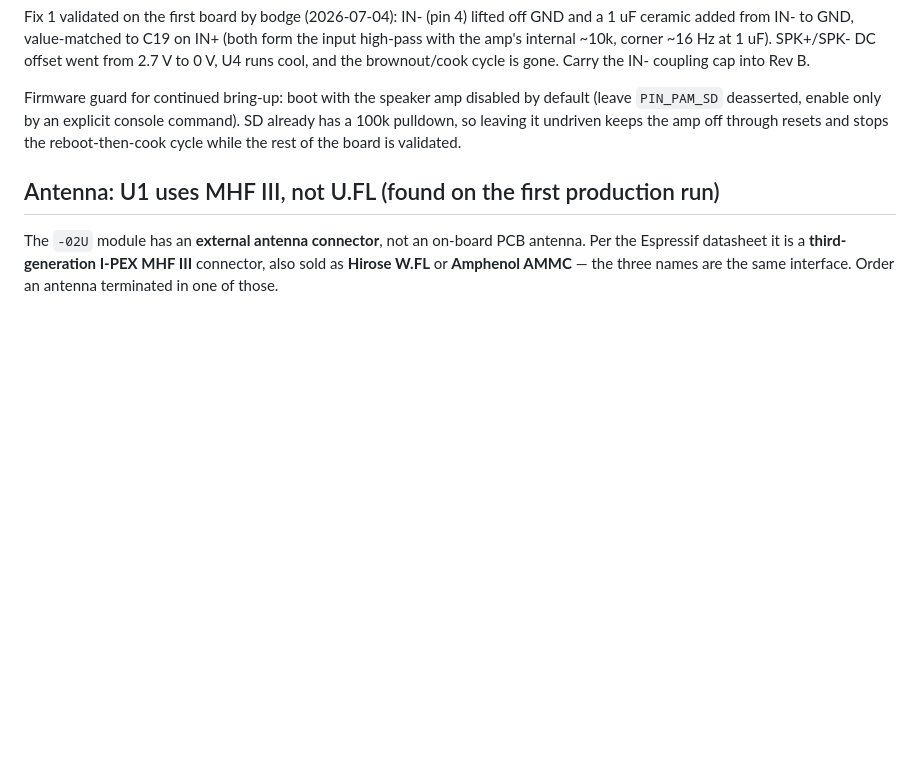
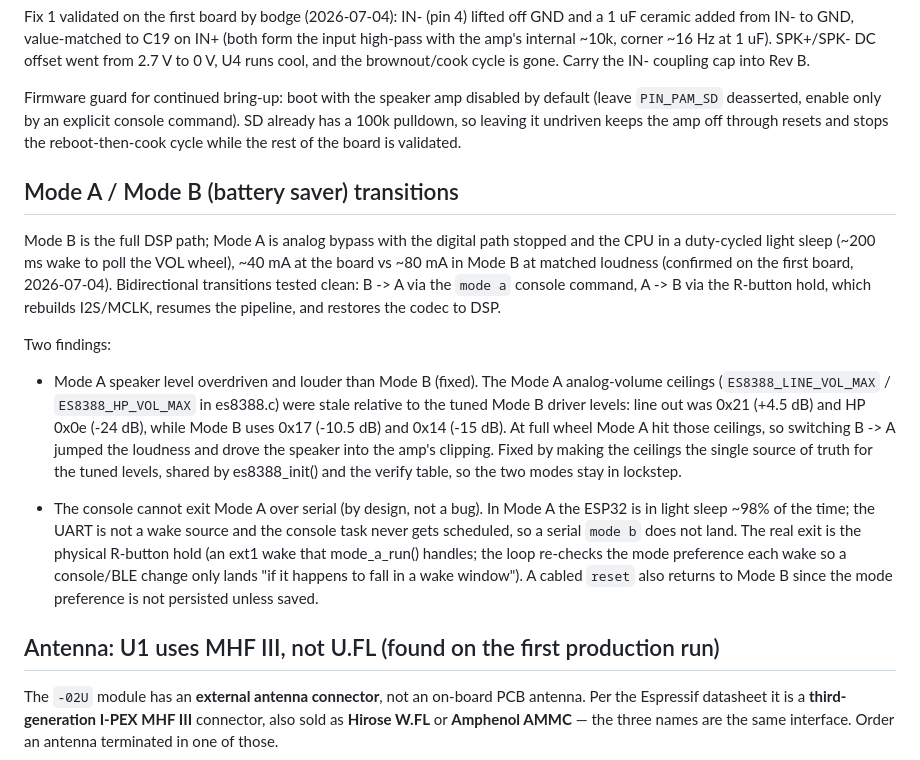
Before and after one commit to cajunpanda/gameboy-hifi-audio, a Markdown page: docs/PROTOTYPE-V1.0.md, the part around the change. Rendered like a GitHub page; blank space fills up the shorter version.

Commit message:
docs(agb): document Mode A/B transition findings in prototype log
Bidirectional Mode A/B transitions tested clean (B->A via console, A->B via
R-hold; ~40 vs ~80 mA at the board). Records the two findings: the Mode A
speaker-level overdrive (now fixed) and that the console can't exit Mode A over
serial (by design, since the ESP32 is in light sleep and the UART is not a wake
source).

```diff
--- a/docs/PROTOTYPE-V1.0.md
+++ b/docs/PROTOTYPE-V1.0.md
@@ -115,6 +115,34 @@ command). SD already has a 100k pulldown, so leaving it undriven keeps the amp
 off through resets and stops the reboot-then-cook cycle while the rest of the
 board is validated.
 
+## Mode A / Mode B (battery saver) transitions
+
+Mode B is the full DSP path; Mode A is analog bypass with the digital path
+stopped and the CPU in a duty-cycled light sleep (~200 ms wake to poll the VOL
+wheel), ~40 mA at the board vs ~80 mA in Mode B at matched loudness (confirmed on
+the first board, 2026-07-04). Bidirectional transitions tested clean: B -> A via
+the `mode a` console command, A -> B via the R-button hold, which rebuilds
+I2S/MCLK, resumes the pipeline, and restores the codec to DSP.
+
+Two findings:
+
+- Mode A speaker level overdriven and louder than Mode B (fixed). The Mode A
+  analog-volume ceilings (`ES8388_LINE_VOL_MAX` / `ES8388_HP_VOL_MAX` in
+  es8388.c) were stale relative to the tuned Mode B driver levels: line out was
+  0x21 (+4.5 dB) and HP 0x0e (-24 dB), while Mode B uses 0x17 (-10.5 dB) and 0x14
+  (-15 dB). At full wheel Mode A hit those ceilings, so switching B -> A jumped
+  the loudness and drove the speaker into the amp's clipping. Fixed by making the
+  ceilings the single source of truth for the tuned levels, shared by
+  es8388_init() and the verify table, so the two modes stay in lockstep.
+
+- The console cannot exit Mode A over serial (by design, not a bug). In Mode A
+  the ESP32 is in light sleep ~98% of the time; the UART is not a wake source and
+  the console task never gets scheduled, so a serial `mode b` does not land. The
+  real exit is the physical R-button hold (an ext1 wake that mode_a_run() handles;
+  the loop re-checks the mode preference each wake so a console/BLE change only
+  lands "if it happens to fall in a wake window"). A cabled `reset` also returns
+  to Mode B since the mode preference is not persisted unless saved.
+
 ## Antenna: U1 uses MHF III, not U.FL (found on the first production run)
 
 The `-02U` module has an **external antenna connector**, not an on-board PCB
```
